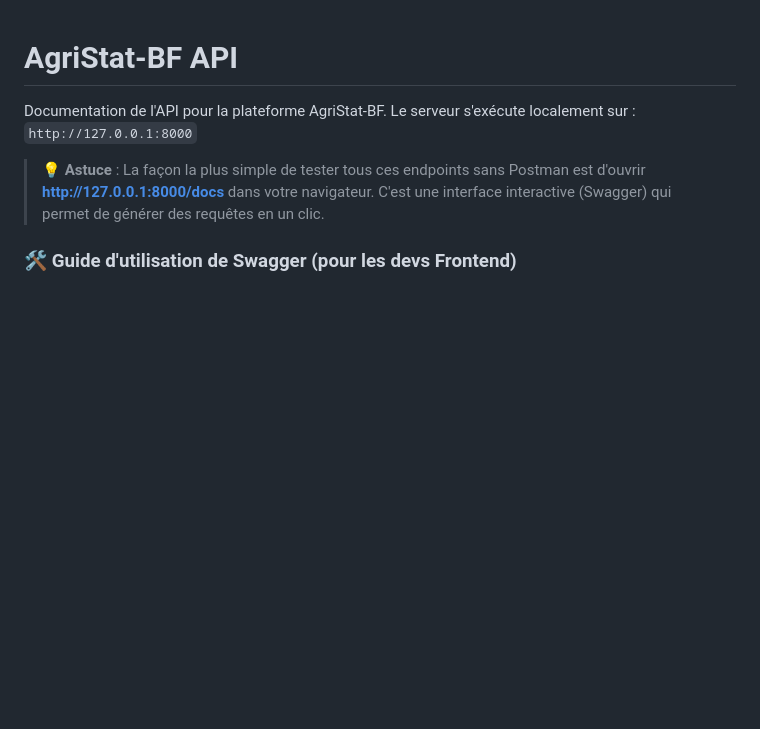
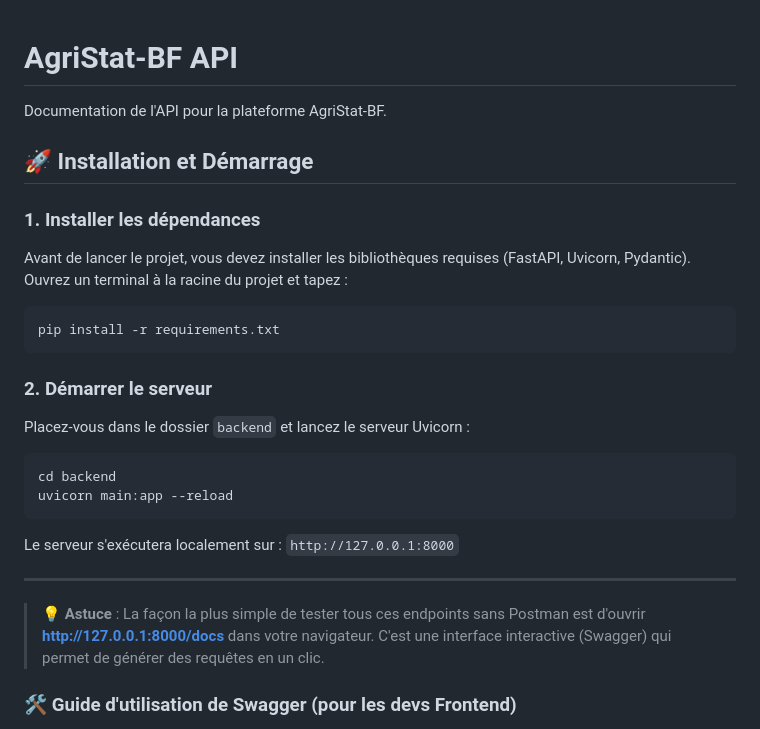
Before and after one commit to Eg919/AgriStat-BF, a Markdown page: README.md, the part around the change. Drawn GitHub-style; blank space fills up the shorter version.

Commit message:
Mise a jour documentation README.md

````diff
--- a/README.md
+++ b/README.md
@@ -1,7 +1,25 @@
 # AgriStat-BF API
 
 Documentation de l'API pour la plateforme AgriStat-BF.
-Le serveur s'exécute localement sur : `http://127.0.0.1:8000`
+
+## 🚀 Installation et Démarrage
+
+### 1. Installer les dépendances
+Avant de lancer le projet, vous devez installer les bibliothèques requises (FastAPI, Uvicorn, Pydantic).
+Ouvrez un terminal à la racine du projet et tapez :
+```bash
+pip install -r requirements.txt
+```
+
+### 2. Démarrer le serveur
+Placez-vous dans le dossier `backend` et lancez le serveur Uvicorn :
+```bash
+cd backend
+uvicorn main:app --reload
+```
+Le serveur s'exécutera localement sur : `http://127.0.0.1:8000`
+
+---
 
 > 💡 **Astuce** : La façon la plus simple de tester tous ces endpoints sans Postman est d'ouvrir **http://127.0.0.1:8000/docs** dans votre navigateur. C'est une interface interactive (Swagger) qui permet de générer des requêtes en un clic.
 
````
